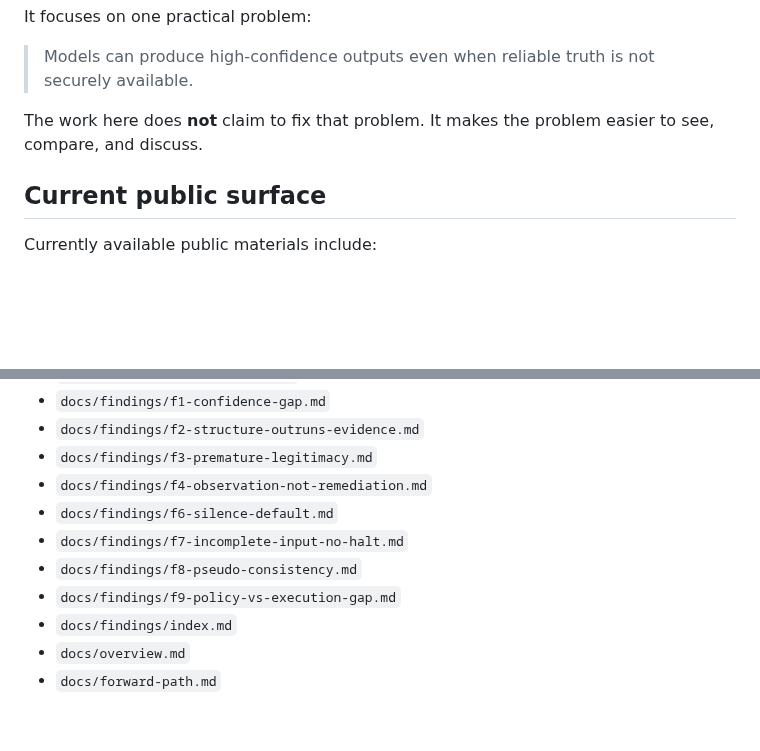
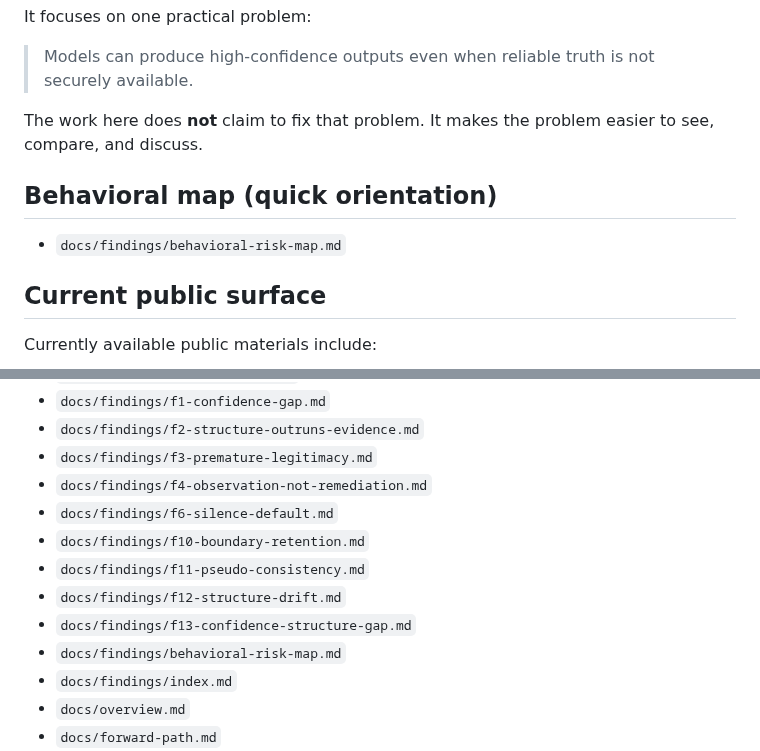
Before and after one commit to sangziwang91-design/model-behavior-observatory, a Markdown page: README.md, 2 parts joined by grey strips. GitHub-like rendering; blank space fills up the shorter version.

Commit message:
Add behavioral risk map to public surface

```diff
--- a/README.md
+++ b/README.md
@@ -27,6 +27,10 @@ It focuses on one practical problem:
 The work here does **not** claim to fix that problem.
 It makes the problem easier to see, compare, and discuss.
 
+## Behavioral map (quick orientation)
+
+- `docs/findings/behavioral-risk-map.md`
+
 ## Current public surface
 
 Currently available public materials include:
@@ -39,9 +43,11 @@ Currently available public materials include:
 - `docs/findings/f3-premature-legitimacy.md`
 - `docs/findings/f4-observation-not-remediation.md`
 - `docs/findings/f6-silence-default.md`
-- `docs/findings/f7-incomplete-input-no-halt.md`
-- `docs/findings/f8-pseudo-consistency.md`
-- `docs/findings/f9-policy-vs-execution-gap.md`
+- `docs/findings/f10-boundary-retention.md`
+- `docs/findings/f11-pseudo-consistency.md`
+- `docs/findings/f12-structure-drift.md`
+- `docs/findings/f13-confidence-structure-gap.md`
+- `docs/findings/behavioral-risk-map.md`
 - `docs/findings/index.md`
 - `docs/overview.md`
 - `docs/forward-path.md`
```
